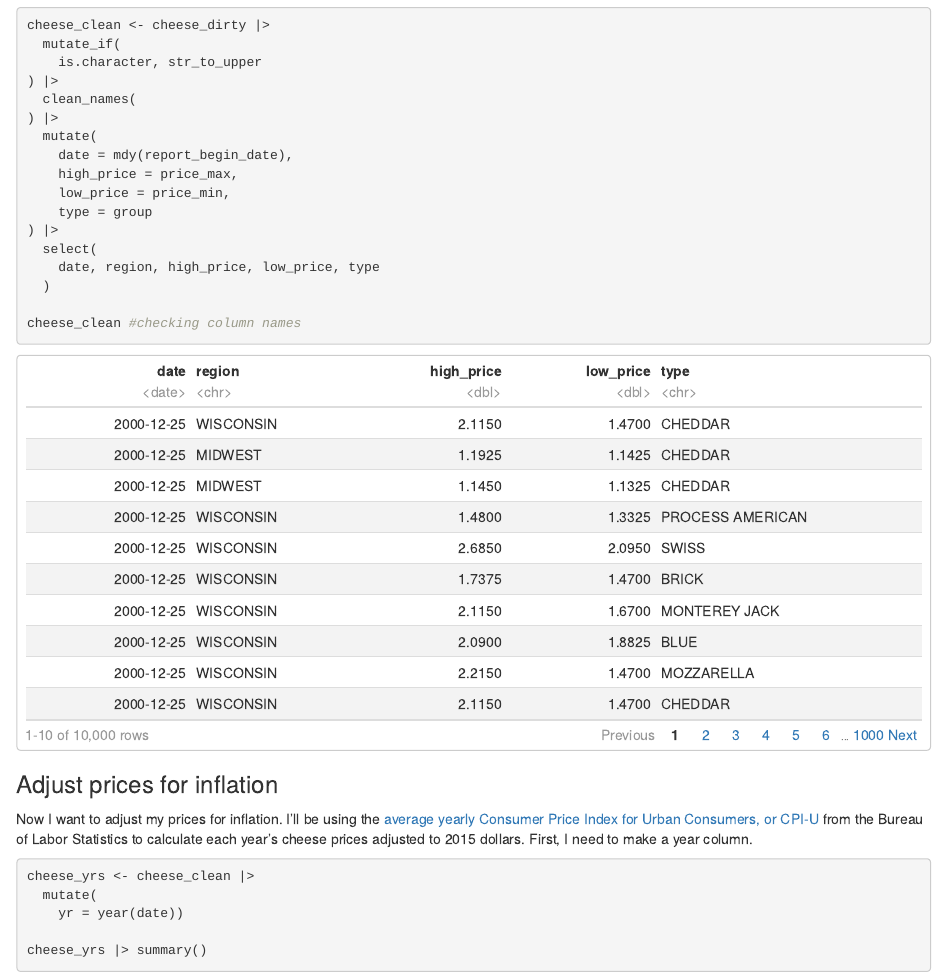
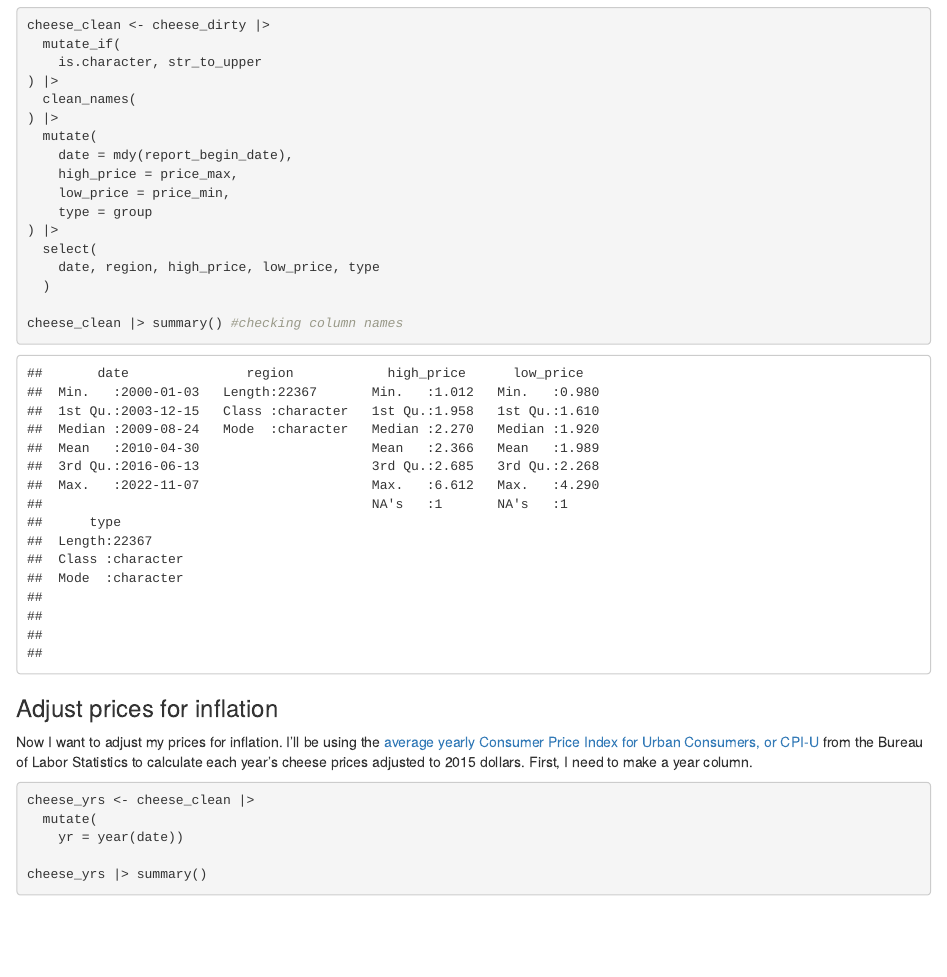
Before and after one commit to athenahawkins/athena-final, an R Markdown document (01-cleaning.Rmd): the page in a window 1100 px wide, from 14410 px down. Rendered offline with R 4.5, knitr and Pandoc, with nearby package versions; column names are cleaned by a stand-in for the janitor package.

````diff
--- a/01-cleaning.Rmd
+++ b/01-cleaning.Rmd
@@ -75,7 +75,7 @@
     date, region, high_price, low_price, type
   )
 
-cheese_clean #checking column names
+cheese_clean |> summary() #checking column names
 ```
 
 ### Adjust prices for inflation
````
Also changed, not shown: README.md, 1 other file.
